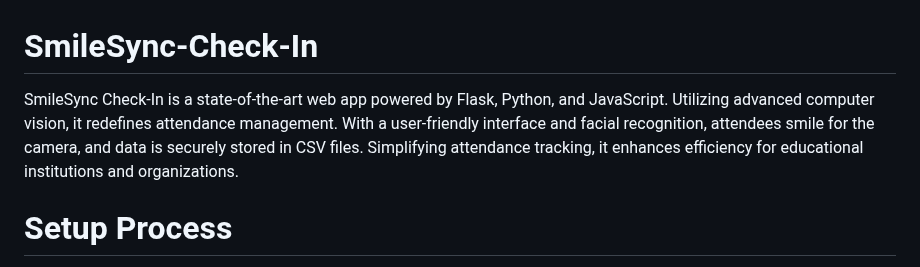
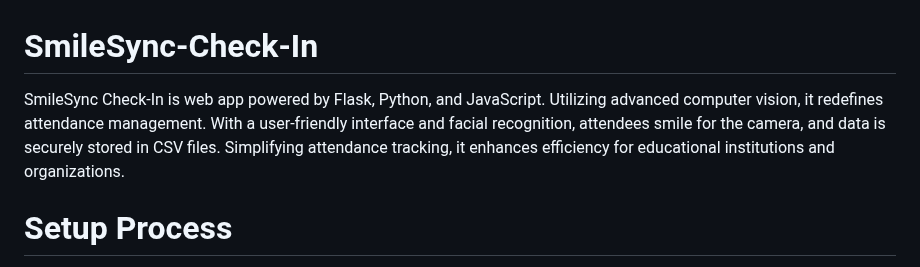
Before and after one commit to ItsYadavNikhil/SmileSync-Check-In, a Markdown page: README.md, the part around the change. Rendered like a GitHub page.

```diff
--- a/README.md
+++ b/README.md
@@ -1,5 +1,5 @@
 # SmileSync-Check-In
-SmileSync Check-In is a state-of-the-art web app powered by Flask, Python, and JavaScript. Utilizing advanced computer vision, it redefines attendance management. With a user-friendly interface and facial recognition, attendees smile for the camera, and data is securely stored in CSV files. Simplifying attendance tracking, it enhances efficiency for educational institutions and organizations.
+SmileSync Check-In is web app powered by Flask, Python, and JavaScript. Utilizing advanced computer vision, it redefines attendance management. With a user-friendly interface and facial recognition, attendees smile for the camera, and data is securely stored in CSV files. Simplifying attendance tracking, it enhances efficiency for educational institutions and organizations.
 
 # Setup Process
 things you need to do first is to copy code from GitHub, download Python dependencies, and install JavaScript dependencies from the terminal:
```
